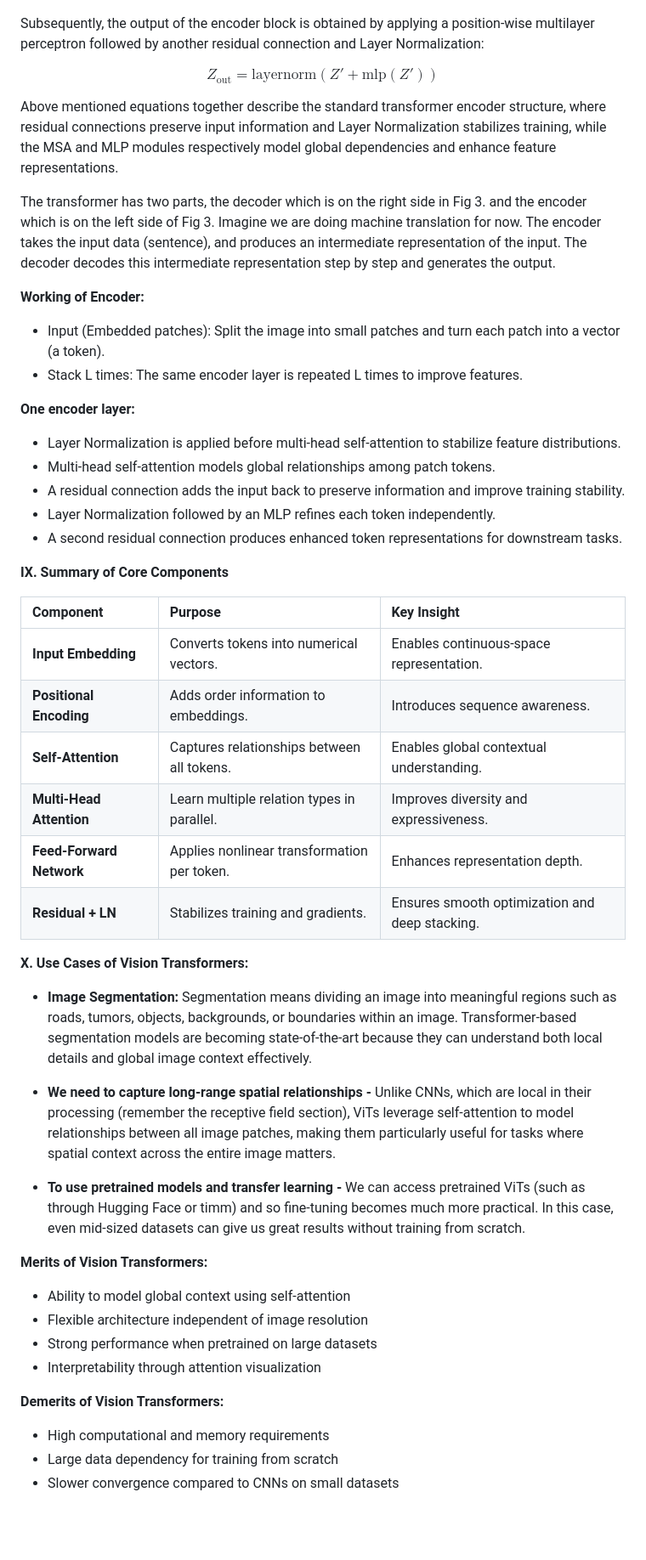
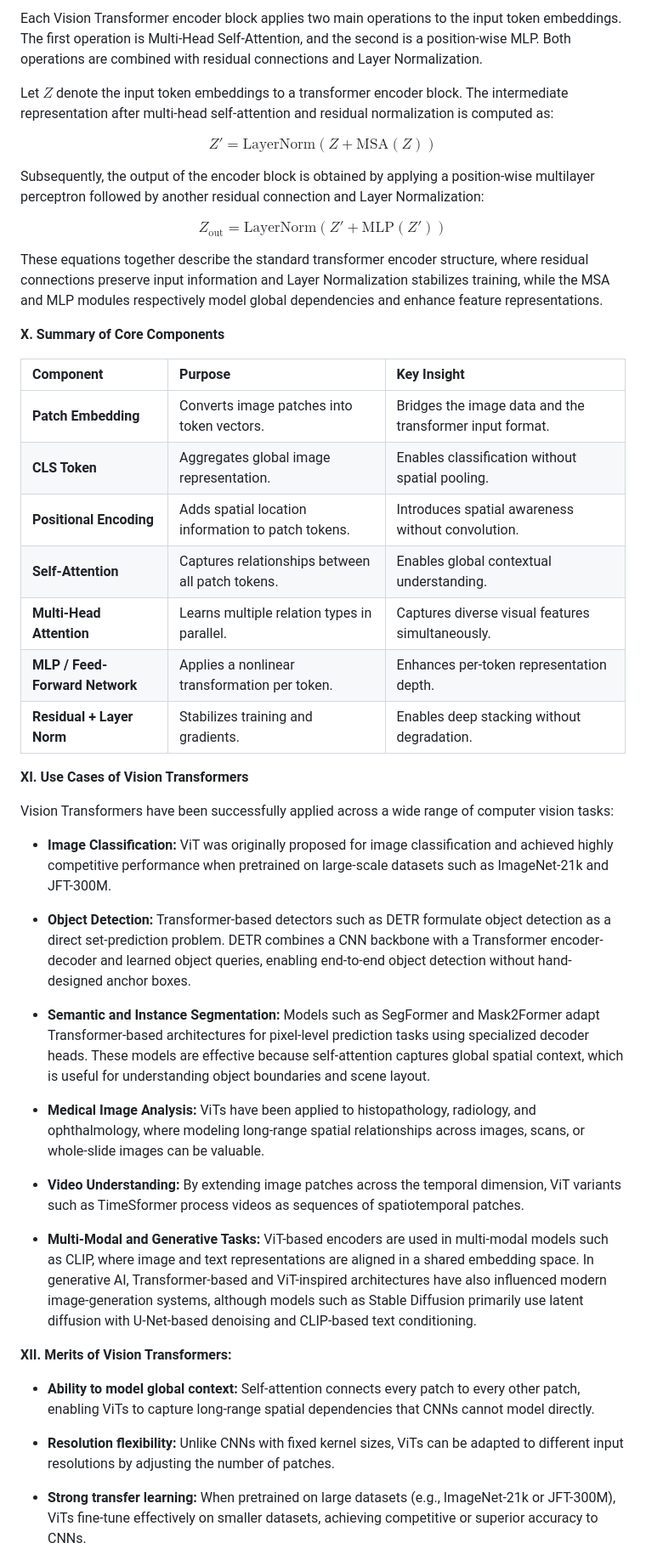
Before and after one commit to virtual-labs/exp-transformers-vision-dei, a Markdown page: experiment/theory.md, the part around the change printed below. Shown: that part at 85% size. GitHub-like rendering; blank space fills up the shorter version.

```diff
--- a/experiment/theory.md
+++ b/experiment/theory.md
@@ -134,52 +141,48 @@ $$Z' = \text{layernorm}(Z + \text{msa}(Z))$$
+Each Vision Transformer encoder block applies two main operations to the input token embeddings. The first operation is Multi-Head Self-Attention, and the second is a position-wise MLP. Both operations are combined with residual connections and Layer Normalization.
+
+Let $Z$ denote the input token embeddings to a transformer encoder block. The intermediate representation after multi-head self-attention and residual normalization is computed as:
+
+$$Z' = \text{LayerNorm}(Z + \text{MSA}(Z))$$
 
 Subsequently, the output of the encoder block is obtained by applying a position-wise multilayer perceptron followed by another residual connection and Layer Normalization:
 
-$$Z_{\text{out}} = \text{layernorm}(Z' + \text{mlp}(Z'))$$
+$$Z_{\text{out}} = \text{LayerNorm}(Z' + \text{MLP}(Z'))$$
 
-Above mentioned equations together describe the standard transformer encoder structure, where residual connections preserve input information and Layer Normalization stabilizes training, while the MSA and MLP modules respectively model global dependencies and enhance feature representations.
+These equations together describe the standard transformer encoder structure, where residual connections preserve input information and Layer Normalization stabilizes training, while the MSA and MLP modules respectively model global dependencies and enhance feature representations.
 
-The transformer has two parts, the decoder which is on the right side in Fig 3. and the encoder which is on the left side of Fig 3.
-Imagine we are doing machine translation for now.
-The encoder takes the input data (sentence), and produces an intermediate representation of the input.
-The decoder decodes this intermediate representation step by step and generates the output.
-
-**Working of Encoder:**
-* Input (Embedded patches): Split the image into small patches and turn each patch into a vector (a token).
-* Stack L times: The same encoder layer is repeated L times to improve features.
-
-**One encoder layer:**
-* Layer Normalization is applied before multi-head self-attention to stabilize feature distributions.
-* Multi-head self-attention models global relationships among patch tokens.
-* A residual connection adds the input back to preserve information and improve training stability.
-* Layer Normalization followed by an MLP refines each token independently.
-* A second residual connection produces enhanced token representations for downstream tasks.
-
-**IX. Summary of Core Components**
+**X. Summary of Core Components**
 
 | Component | Purpose | Key Insight |
 | :--- | :--- | :--- |
-| **Input Embedding** | Converts tokens into numerical vectors. | Enables continuous-space representation. |
-| **Positional Encoding** | Adds order information to embeddings. | Introduces sequence awareness. |
-| **Self-Attention** | Captures relationships between all tokens. | Enables global contextual understanding. |
-| **Multi-Head Attention** | Learn multiple relation types in parallel. | Improves diversity and expressiveness. |
-| **Feed-Forward Network** | Applies nonlinear transformation per token. | Enhances representation depth. |
-| **Residual + LN** | Stabilizes training and gradients. | Ensures smooth optimization and deep stacking. |
+| **Patch Embedding** | Converts image patches into token vectors. | Bridges the image data and the transformer input format. |
+| **CLS Token** | Aggregates global image representation. | Enables classification without spatial pooling. |
+| **Positional Encoding** | Adds spatial location information to patch tokens. | Introduces spatial awareness without convolution. |
+| **Self-Attention** | Captures relationships between all patch tokens. | Enables global contextual understanding. |
+| **Multi-Head Attention** | Learns multiple relation types in parallel. | Captures diverse visual features simultaneously. |
+| **MLP / Feed-Forward Network** | Applies a nonlinear transformation per token. | Enhances per-token representation depth. |
+| **Residual + Layer Norm** | Stabilizes training and gradients. | Enables deep stacking without degradation. |
 
-**X. Use Cases of Vision Transformers:**
+**XI. Use Cases of Vision Transformers**
 
-* **Image Segmentation:** Segmentation means dividing an image into meaningful regions such as roads, tumors, objects, backgrounds, or boundaries within an image. Transformer-based segmentation models are becoming state-of-the-art because they can understand both local details and global image context effectively.
+Vision Transformers have been successfully applied across a wide range of computer vision tasks:
 
-* **We need to capture long-range spatial relationships -** Unlike CNNs, which are local in their processing (remember the receptive field section), ViTs leverage self-attention to model relationships between all image patches, making them particularly useful for tasks where spatial context across the entire image matters.
+* **Image Classification:** ViT was originally proposed for image classification and achieved highly competitive performance when pretrained on large-scale datasets such as ImageNet-21k and JFT-300M.
 
-* **To use pretrained models and transfer learning -** We can access pretrained ViTs (such as through Hugging Face or timm) and so fine-tuning becomes much more practical. In this case, even mid-sized datasets can give us great results without training from scratch.
+* **Object Detection:** Transformer-based detectors such as DETR formulate object detection as a direct set-prediction problem. DETR combines a CNN backbone with a Transformer encoder-decoder and learned object queries, enabling end-to-end object detection without hand-designed anchor boxes.
 
-**Merits of Vision Transformers:**
-* Ability to model global context using self-attention
-* Flexible architecture independent of image resolution
-* Strong performance when pretrained on large datasets
-* Interpretability through attention visualization
+* **Semantic and Instance Segmentation:** Models such as SegFormer and Mask2Former adapt Transformer-based architectures for pixel-level prediction tasks using specialized decoder heads. These models are effective because self-attention captures global spatial context, which is useful for understanding object boundaries and scene layout.
 
-**Demerits of Vision Transformers:**
-* High computational and memory requirements
-* Large data dependency for training from scratch
-* Slower convergence compared to CNNs on small datasets
+* **Medical Image Analysis:** ViTs have been applied to histopathology, radiology, and ophthalmology, where modeling long-range spatial relationships across images, scans, or whole-slide images can be valuable.
+
+* **Video Understanding:** By extending image patches across the temporal dimension, ViT variants such as TimeSformer process videos as sequences of spatiotemporal patches.
+
+* **Multi-Modal and Generative Tasks:** ViT-based encoders are used in multi-modal models such as CLIP, where image and text representations are aligned in a shared embedding space. In generative AI, Transformer-based and ViT-inspired architectures have also influenced modern image-generation systems, although models such as Stable Diffusion primarily use latent diffusion with U-Net-based denoising and CLIP-based text conditioning.
+
+**XII. Merits of Vision Transformers:**
+
+* **Ability to model global context:** Self-attention connects every patch to every other patch, enabling ViTs to capture long-range spatial dependencies that CNNs cannot model directly.
+
+* **Resolution flexibility:** Unlike CNNs with fixed kernel sizes, ViTs can be adapted to different input resolutions by adjusting the number of patches.
+
+* **Strong transfer learning:** When pretrained on large datasets (e.g., ImageNet-21k or JFT-300M), ViTs fine-tune effectively on smaller datasets, achieving competitive or superior accuracy to CNNs.
+
```
Also changed, not shown: other parts of experiment/theory.md (+95 -79 lines), experiment/procedure.md (+3 -6 lines), experiment/references.md (+3 -4 lines), experiment/images/image25.png, 2 other files.
